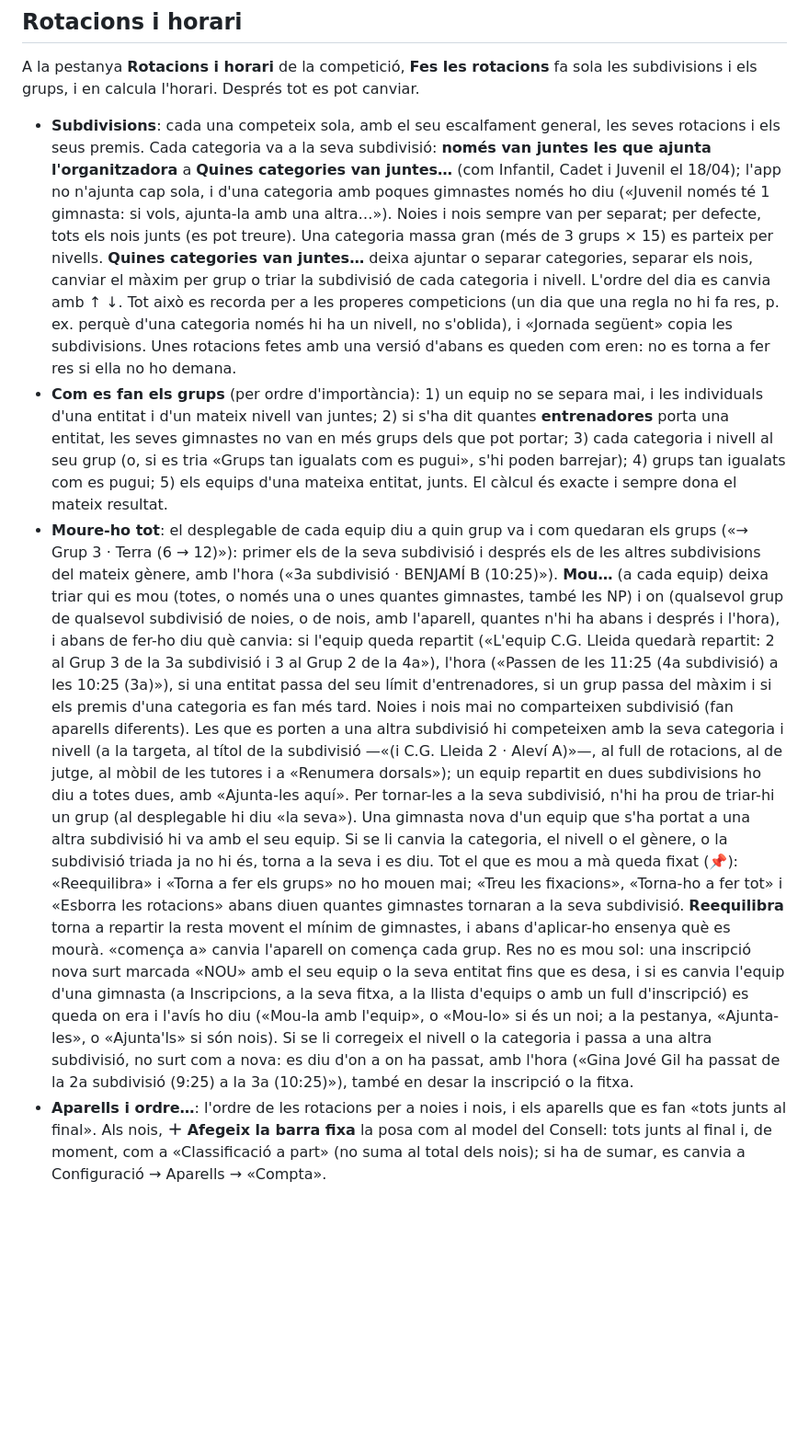
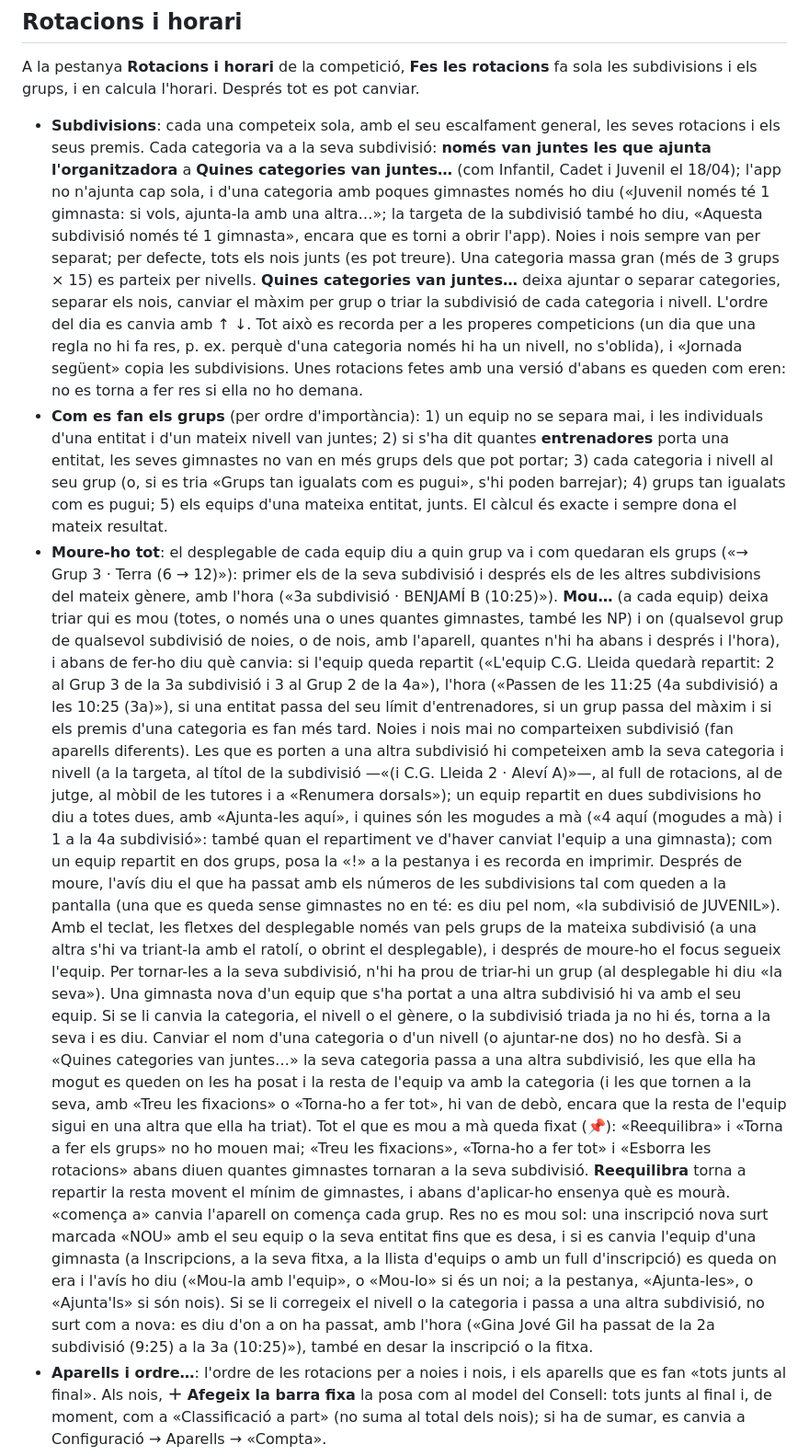
Before and after one commit to enricmarin48-alt/nus, a Markdown page: gimnastica/README.md, the part around the change. Shown at 92% size. Rendered like a GitHub page; blank space fills up the shorter version.

Commit message:
NotesGim: rotacions, moure-ho tot (README de les correccions)
El README diu que la targeta d'una subdivisió petita ho continua dient, com es diu un
equip repartit en dues subdivisions, que l'avís diu els números de després, les fletxes
del desplegable, i que ni els noms nous ni «Quines categories van juntes…» no desfan
el que ella ha mogut.

Co-Authored-By: Claude Opus 5.5 <noreply@anthropic.com>
Claude-Session: https://claude.ai/code/session_01Sg68NJJfpnJJf4oC8vufcb

```diff
--- a/gimnastica/README.md
+++ b/gimnastica/README.md
@@ -154,45 +154,56 @@ els grups, i en calcula l'horari. Després tot es pot canviar.
   seus premis. Cada categoria va a la seva subdivisió: **només van juntes les que ajunta l'organitzadora**
   a **Quines categories van juntes…** (com Infantil, Cadet i Juvenil el 18/04); l'app no n'ajunta cap
   sola, i d'una categoria amb poques gimnastes només ho diu («Juvenil només té 1 gimnasta: si vols,
-  ajunta-la amb una altra…»). Noies i nois sempre van per separat; per defecte, tots els nois junts (es
-  pot treure). Una categoria massa gran (més de 3 grups × 15) es parteix per nivells. **Quines categories
-  van juntes…** deixa ajuntar o separar categories, separar els nois, canviar el màxim per grup o triar
-  la subdivisió de cada categoria i nivell. L'ordre del dia es canvia amb ↑ ↓. Tot això es recorda per a
-  les properes competicions (un dia que una regla no hi fa res, p. ex. perquè d'una categoria només hi
-  ha un nivell, no s'oblida), i «Jornada següent» copia les subdivisions. Unes rotacions fetes amb una
-  versió d'abans es queden com eren: no es torna a fer res si ella no ho demana.
+  ajunta-la amb una altra…»; la targeta de la subdivisió també ho diu, «Aquesta subdivisió només té 1
+  gimnasta», encara que es torni a obrir l'app). Noies i nois sempre van per separat; per defecte, tots
+  els nois junts (es pot treure). Una categoria massa gran (més de 3 grups × 15) es parteix per nivells.
+  **Quines categories van juntes…** deixa ajuntar o separar categories, separar els nois, canviar el màxim
+  per grup o triar la subdivisió de cada categoria i nivell. L'ordre del dia es canvia amb ↑ ↓. Tot això
+  es recorda per a les properes competicions (un dia que una regla no hi fa res, p. ex. perquè d'una
+  categoria només hi ha un nivell, no s'oblida), i «Jornada següent» copia les subdivisions. Unes
+  rotacions fetes amb una versió d'abans es queden com eren: no es torna a fer res si ella no ho demana.
 - **Com es fan els grups** (per ordre d'importància): 1) un equip no se separa mai, i les individuals
   d'una entitat i d'un mateix nivell van juntes; 2) si s'ha dit quantes **entrenadores** porta una
   entitat, les seves gimnastes no van en més grups dels que pot portar; 3) cada categoria i nivell al
   seu grup (o, si es tria «Grups tan igualats com es pugui», s'hi poden barrejar); 4) grups tan
   igualats com es pugui; 5) els equips d'una mateixa entitat, junts. El càlcul és exacte i sempre dona
   el mateix resultat.
-- **Moure-ho tot**: el desplegable de cada equip diu a quin grup va i com quedaran els grups
-  («→ Grup 3 · Terra (6 → 12)»): primer els de la seva subdivisió i després els de les altres
-  subdivisions del mateix gènere, amb l'hora («3a subdivisió · BENJAMÍ B (10:25)»). **Mou…** (a cada
-  equip) deixa triar qui es mou (totes, o només una o unes quantes gimnastes, també les NP) i on (qualsevol
-  grup de qualsevol subdivisió de noies, o de nois, amb l'aparell, quantes n'hi ha abans i després i
-  l'hora), i abans de fer-ho diu què canvia: si l'equip queda repartit («L'equip C.G. Lleida quedarà
-  repartit: 2 al Grup 3 de la 3a subdivisió i 3 al Grup 2 de la 4a»), l'hora («Passen de les 11:25 (4a
-  subdivisió) a les 10:25 (3a)»), si una entitat passa del seu límit d'entrenadores, si un grup passa del
-  màxim i si els premis d'una categoria es fan més tard. Noies i nois mai no comparteixen subdivisió
-  (fan aparells diferents). Les que es porten a una altra subdivisió hi competeixen amb la seva
-  categoria i nivell (a la targeta, al títol de la subdivisió —«(i C.G. Lleida 2 · Aleví A)»—, al full de
-  rotacions, al de jutge, al mòbil de les tutores i a «Renumera dorsals»); un equip repartit en dues
-  subdivisions ho diu a totes dues, amb «Ajunta-les aquí». Per tornar-les a la seva subdivisió, n'hi ha
-  prou de triar-hi un grup (al desplegable hi diu «la seva»). Una gimnasta nova d'un equip que s'ha
-  portat a una altra subdivisió hi va amb el seu equip. Si se li canvia la categoria, el nivell o el
-  gènere, o la subdivisió triada ja no hi és, torna a la seva i es diu. Tot el que es mou a mà queda
-  fixat (📌): «Reequilibra» i «Torna a fer els grups» no ho mouen mai; «Treu les fixacions», «Torna-ho a
-  fer tot» i «Esborra les rotacions» abans diuen quantes gimnastes tornaran a la seva subdivisió.
-  **Reequilibra** torna a repartir la resta movent el mínim de gimnastes, i abans d'aplicar-ho ensenya
-  què es mourà. «comença a» canvia l'aparell on comença cada grup. Res no es mou sol: una inscripció
-  nova surt marcada «NOU» amb el seu equip o la seva entitat fins que es desa, i si es canvia l'equip d'una gimnasta (a
-  Inscripcions, a la seva fitxa, a la llista d'equips o amb un full d'inscripció) es queda on era i
-  l'avís ho diu («Mou-la amb l'equip», o «Mou-lo» si és un noi; a la pestanya, «Ajunta-les», o
-  «Ajunta'ls» si són nois). Si se li corregeix el nivell o la categoria i
-  passa a una altra subdivisió, no surt com a nova: es diu d'on a on ha passat, amb l'hora («Gina Jové Gil ha passat
-  de la 2a subdivisió (9:25) a la 3a (10:25)»), també en desar la inscripció o la fitxa.
+- **Moure-ho tot**: el desplegable de cada equip diu a quin grup va i com quedaran els grups («→ Grup 3 ·
+  Terra (6 → 12)»): primer els de la seva subdivisió i després els de les altres subdivisions del mateix
+  gènere, amb l'hora («3a subdivisió · BENJAMÍ B (10:25)»). **Mou…** (a cada equip) deixa triar qui es mou
+  (totes, o només una o unes quantes gimnastes, també les NP) i on (qualsevol grup de qualsevol subdivisió
+  de noies, o de nois, amb l'aparell, quantes n'hi ha abans i després i l'hora), i abans de fer-ho diu què
+  canvia: si l'equip queda repartit («L'equip C.G. Lleida quedarà repartit: 2 al Grup 3 de la 3a
+  subdivisió i 3 al Grup 2 de la 4a»), l'hora («Passen de les 11:25 (4a subdivisió) a les 10:25 (3a)»), si
+  una entitat passa del seu límit d'entrenadores, si un grup passa del màxim i si els premis d'una
+  categoria es fan més tard. Noies i nois mai no comparteixen subdivisió (fan aparells diferents). Les que
+  es porten a una altra subdivisió hi competeixen amb la seva categoria i nivell (a la targeta, al títol
+  de la subdivisió —«(i C.G. Lleida 2 · Aleví A)»—, al full de rotacions, al de jutge, al mòbil de les
+  tutores i a «Renumera dorsals»); un equip repartit en dues subdivisions ho diu a totes dues, amb
+  «Ajunta-les aquí», i quines són les mogudes a mà («4 aquí (mogudes a mà) i 1 a la 4a subdivisió»: també
+  quan el repartiment ve d'haver canviat l'equip a una gimnasta); com un equip repartit en dos grups, posa
+  la «!» a la pestanya i es recorda en imprimir. Després de moure, l'avís diu el que ha passat amb els
+  números de les subdivisions tal com queden a la pantalla (una que es queda sense gimnastes no en té: es
+  diu pel nom, «la subdivisió de JUVENIL»). Amb el teclat, les fletxes del desplegable només van pels
+  grups de la mateixa subdivisió (a una altra s'hi va triant-la amb el ratolí, o obrint el desplegable), i
+  després de moure-ho el focus segueix l'equip. Per tornar-les a la seva subdivisió, n'hi ha prou de
+  triar-hi un grup (al desplegable hi diu «la seva»). Una gimnasta nova d'un equip que s'ha portat a una
+  altra subdivisió hi va amb el seu equip. Si se li canvia la categoria, el nivell o el gènere, o la
+  subdivisió triada ja no hi és, torna a la seva i es diu. Canviar el nom d'una categoria o d'un nivell (o
+  ajuntar-ne dos) no ho desfà. Si a «Quines categories van juntes…» la seva categoria passa a una altra
+  subdivisió, les que ella ha mogut es queden on les ha posat i la resta de l'equip va amb la categoria (i
+  les que tornen a la seva, amb «Treu les fixacions» o «Torna-ho a fer tot», hi van de debò, encara que la
+  resta de l'equip sigui en una altra que ella ha triat). Tot el que es mou a mà queda fixat (📌):
+  «Reequilibra» i «Torna a fer els grups» no ho mouen mai; «Treu les fixacions», «Torna-ho a fer tot» i
+  «Esborra les rotacions» abans diuen quantes gimnastes tornaran a la seva subdivisió. **Reequilibra**
+  torna a repartir la resta movent el mínim de gimnastes, i abans d'aplicar-ho ensenya què es mourà.
+  «comença a» canvia l'aparell on comença cada grup. Res no es mou sol: una inscripció nova surt marcada
+  «NOU» amb el seu equip o la seva entitat fins que es desa, i si es canvia l'equip d'una gimnasta (a
+  Inscripcions, a la seva fitxa, a la llista d'equips o amb un full d'inscripció) es queda on era i l'avís
+  ho diu («Mou-la amb l'equip», o «Mou-lo» si és un noi; a la pestanya, «Ajunta-les», o «Ajunta'ls» si són
+  nois). Si se li corregeix el nivell o la categoria i passa a una altra subdivisió, no surt com a nova:
+  es diu d'on a on ha passat, amb l'hora («Gina Jové Gil ha passat de la 2a subdivisió (9:25) a la 3a
+  (10:25)»), també en desar la inscripció o la fitxa.
 - **Aparells i ordre…**: l'ordre de les rotacions per a noies i nois, i els aparells que es fan «tots
   junts al final». Als nois, **＋ Afegeix la barra fixa** la posa com al model del Consell: tots junts
   al final i, de moment, com a «Classificació a part» (no suma al total dels nois); si ha de sumar, es
```
